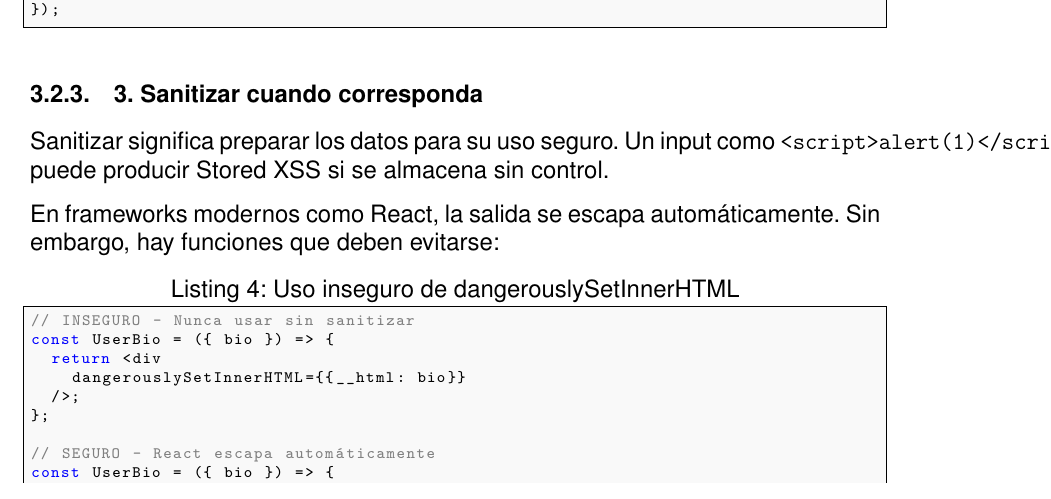
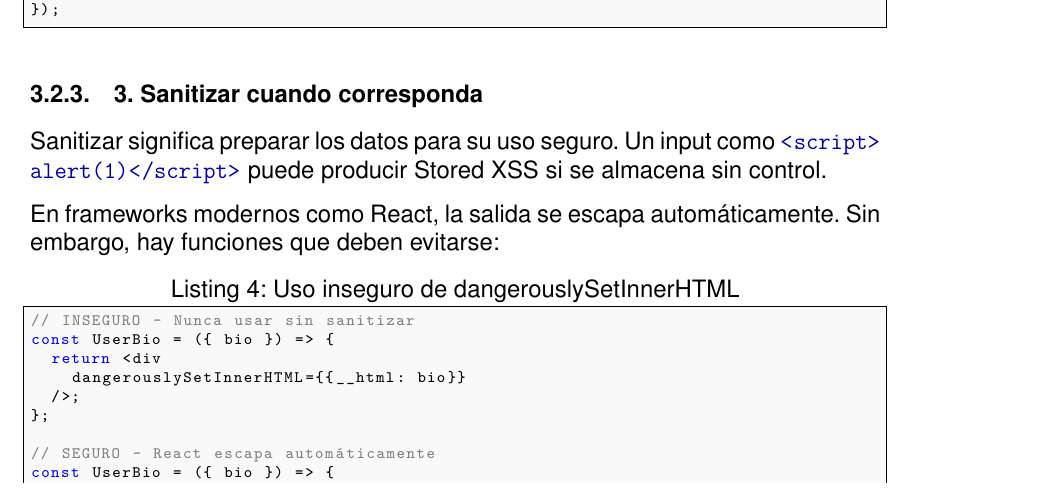
Before and after one commit to juancitucs/informe_calidad_isos, a LaTeX document (main.tex, which reads sections/03-secure-coding.tex): part of page 13 of 28, cut so that both start at the same text. Compiled offline with pdfLaTeX.

Commit message:
Fix overflow

```diff
--- a/sections/03-secure-coding.tex
+++ b/sections/03-secure-coding.tex
@@ -77,7 +77,7 @@ app.post('/api/register', [
 
 \subsubsection{3. Sanitizar cuando corresponda}
 
-Sanitizar significa preparar los datos para su uso seguro. Un input como \texttt{<script>alert(1)</script>} puede producir Stored XSS si se almacena sin control.
+Sanitizar significa preparar los datos para su uso seguro. Un input como \url{<script>alert(1)</script>} puede producir Stored XSS si se almacena sin control.
 
 En frameworks modernos como React, la salida se escapa automáticamente. Sin embargo, hay funciones que deben evitarse:
 
```
Also changed, not shown: main.pdf.
